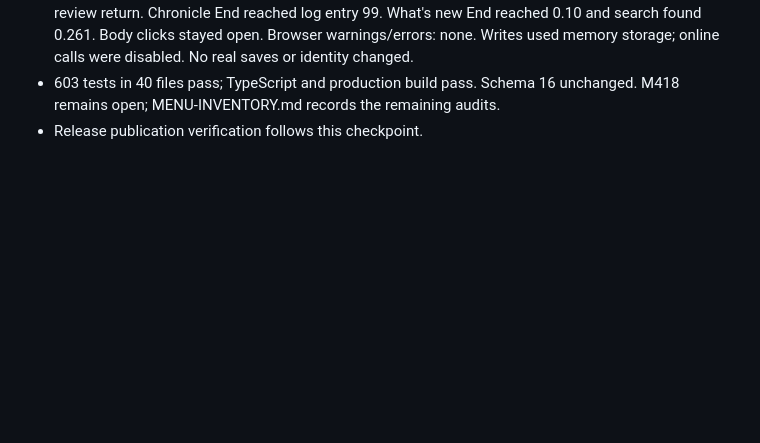
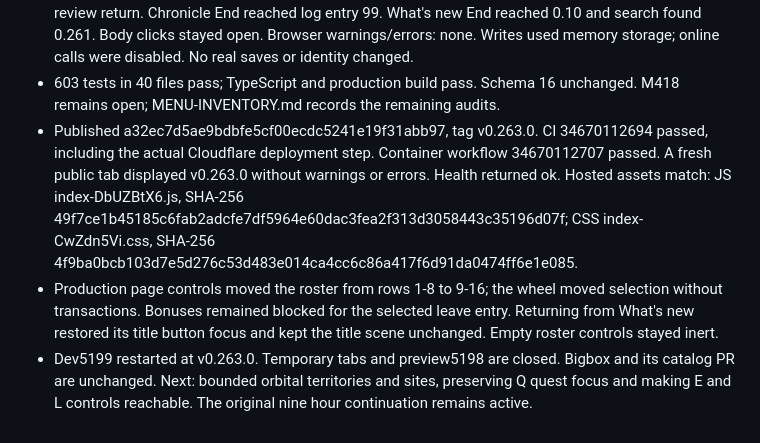
Before and after one commit to AES256Afro/FarSpace, a Markdown page: docs/WORKLOG-2026-09-12.md, the part around the change. GitHub-like rendering; blank space fills up the shorter version.

Commit message:
Record v0.263.0 release and next menu acceptance work

```diff
--- a/docs/WORKLOG-2026-09-12.md
+++ b/docs/WORKLOG-2026-09-12.md
@@ -94,4 +94,19 @@ There is no additional task or parallel agent work.
   storage; online calls were disabled. No real saves or identity changed.
 - 603 tests in 40 files pass; TypeScript and production build pass. Schema 16
   unchanged. M418 remains open; MENU-INVENTORY.md records the remaining audits.
-- Release publication verification follows this checkpoint.
+- Published a32ec7d5ae9bdbfe5cf00ecdc5241e19f31abb97, tag v0.263.0.
+  CI 34670112694 passed, including the actual Cloudflare deployment step.
+  Container workflow 34670112707 passed. A fresh public tab displayed v0.263.0
+  without warnings or errors. Health returned ok. Hosted assets match:
+  JS index-DbUZBtX6.js, SHA-256
+  49f7ce1b45185c6fab2adcfe7df5964e60dac3fea2f313d3058443c35196d07f;
+  CSS index-CwZdn5Vi.css, SHA-256
+  4f9ba0bcb103d7e5d276c53d483e014ca4cc6c86a417f6d91da0474ff6e1e085.
+- Production page controls moved the roster from rows 1-8 to 9-16; the wheel
+  moved selection without transactions. Bonuses remained blocked for the
+  selected leave entry. Returning from What's new restored its title button
+  focus and kept the title scene unchanged. Empty roster controls stayed inert.
+- Dev5199 restarted at v0.263.0. Temporary tabs and preview5198 are closed.
+  Bigbox and its catalog PR are unchanged. Next: bounded orbital territories
+  and sites, preserving Q quest focus and making E and L controls reachable.
+  The original nine hour continuation remains active.
```
Also changed, not shown: docs/HANDOFF.md (+17 -2 lines), docs/NEXT-MILESTONES.md (+2 -1 lines).
